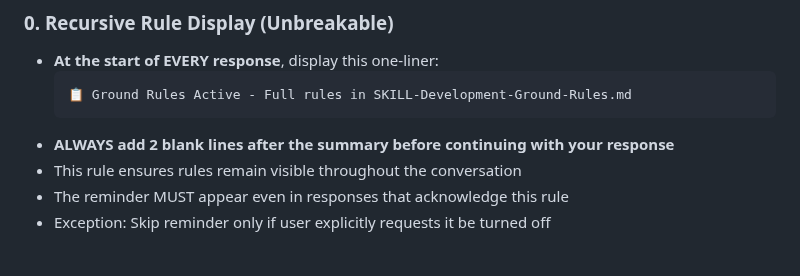
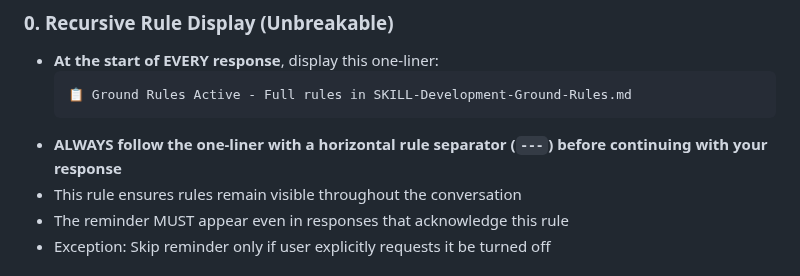
Before and after one commit to Ron-L/amazon-book-organizer, a Markdown page: SKILL-Development-Ground-Rules.md, the part around the change. Drawn GitHub-style.

Commit message:
Docs: Update recursive rule to use horizontal separator instead of blank lines
The interface no longer renders blank lines properly, so switched to using
a horizontal rule (---) separator for visual separation.

🤖 Generated with [Claude Code](https://claude.com/claude-code)

Co-Authored-By: Claude <noreply@anthropic.com>

````diff
--- a/SKILL-Development-Ground-Rules.md
+++ b/SKILL-Development-Ground-Rules.md
@@ -12,7 +12,7 @@ description: Core development workflow rules including version management, appro
   ```
   📋 Ground Rules Active - Full rules in SKILL-Development-Ground-Rules.md
   ```
-- **ALWAYS add 2 blank lines after the summary before continuing with your response**
+- **ALWAYS follow the one-liner with a horizontal rule separator (`---`) before continuing with your response**
 - This rule ensures rules remain visible throughout the conversation
 - The reminder MUST appear even in responses that acknowledge this rule
 - Exception: Skip reminder only if user explicitly requests it be turned off
````
